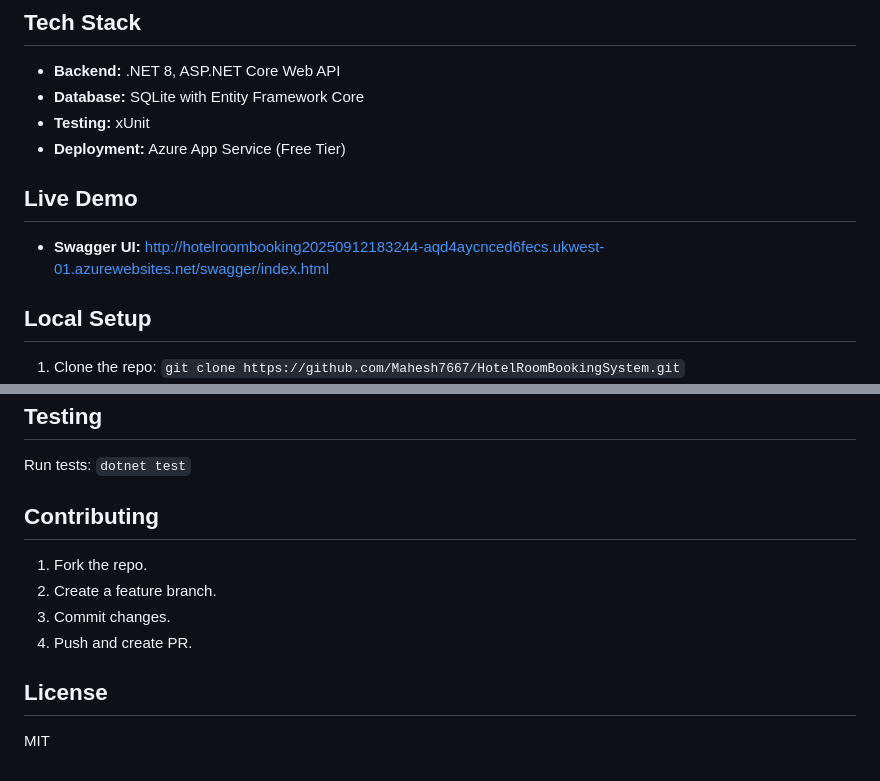
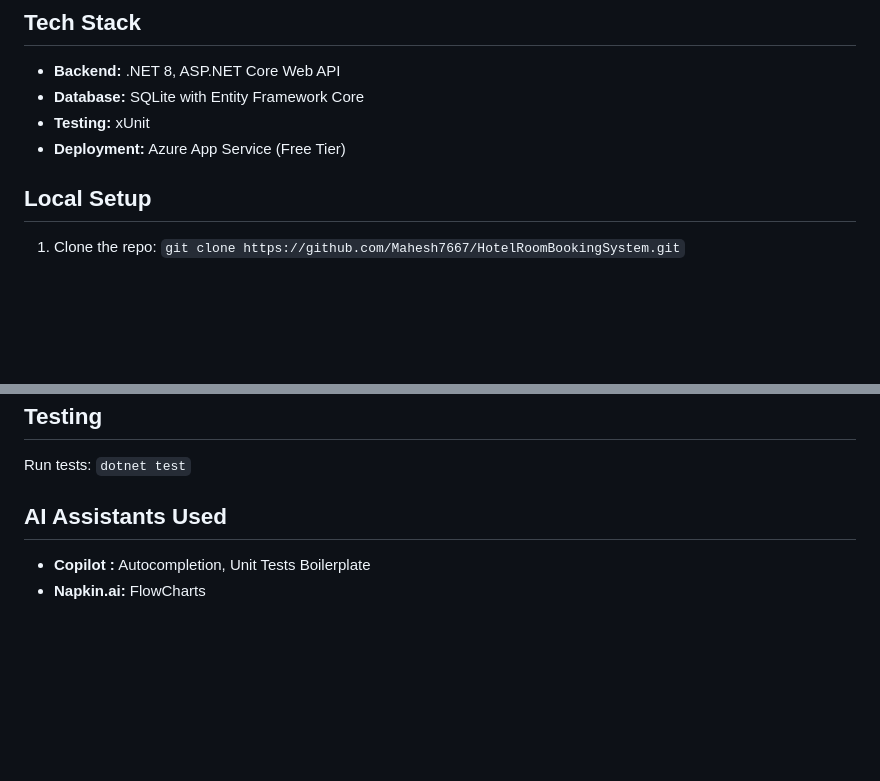
Before and after one commit to Mahesh7667/HotelRoomBookingSystem, a Markdown page: README.md, 2 parts joined by grey strips. Drawn GitHub-style; blank space fills up the shorter version.

```diff
--- a/README.md
+++ b/README.md
@@ -13,9 +23,6 @@ A .NET 8 Web API for managing hotel room bookings, built with Entity Framework C
 - **Database:** SQLite with Entity Framework Core
 - **Testing:** xUnit
 - **Deployment:** Azure App Service (Free Tier)
-
-## Live Demo
-- **Swagger UI:** http://hotelroombooking20250912183244-aqd4aycnced6fecs.ukwest-01.azurewebsites.net/swagger/index.html
 
 ## Local Setup
 1. Clone the repo: `git clone https://github.com/Mahesh7667/HotelRoomBookingSystem.git`
@@ -47,11 +54,7 @@ A .NET 8 Web API for managing hotel room bookings, built with Entity Framework C
 ## Testing
 Run tests: `dotnet test`
 
-## Contributing
-1. Fork the repo.
-2. Create a feature branch.
-3. Commit changes.
-4. Push and create PR.
+## AI Assistants Used
 
-## License
-MIT
+- **Copilot :** Autocompletion, Unit Tests Boilerplate
+- **Napkin.ai:** FlowCharts
```
Also changed, not shown: other parts of README.md (+10 -0 lines), graphs/endpoints.png (added), graphs/flow.png (added).
